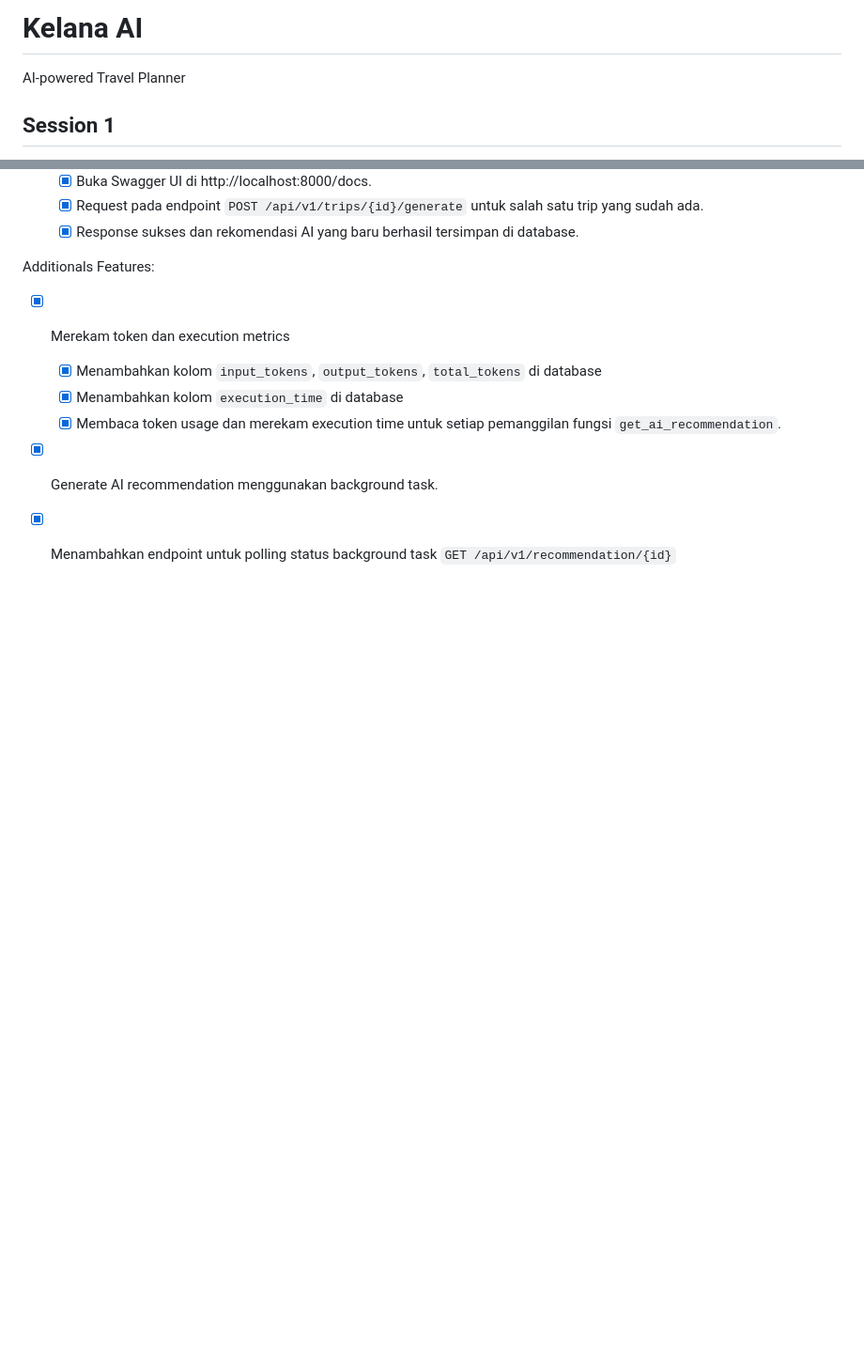
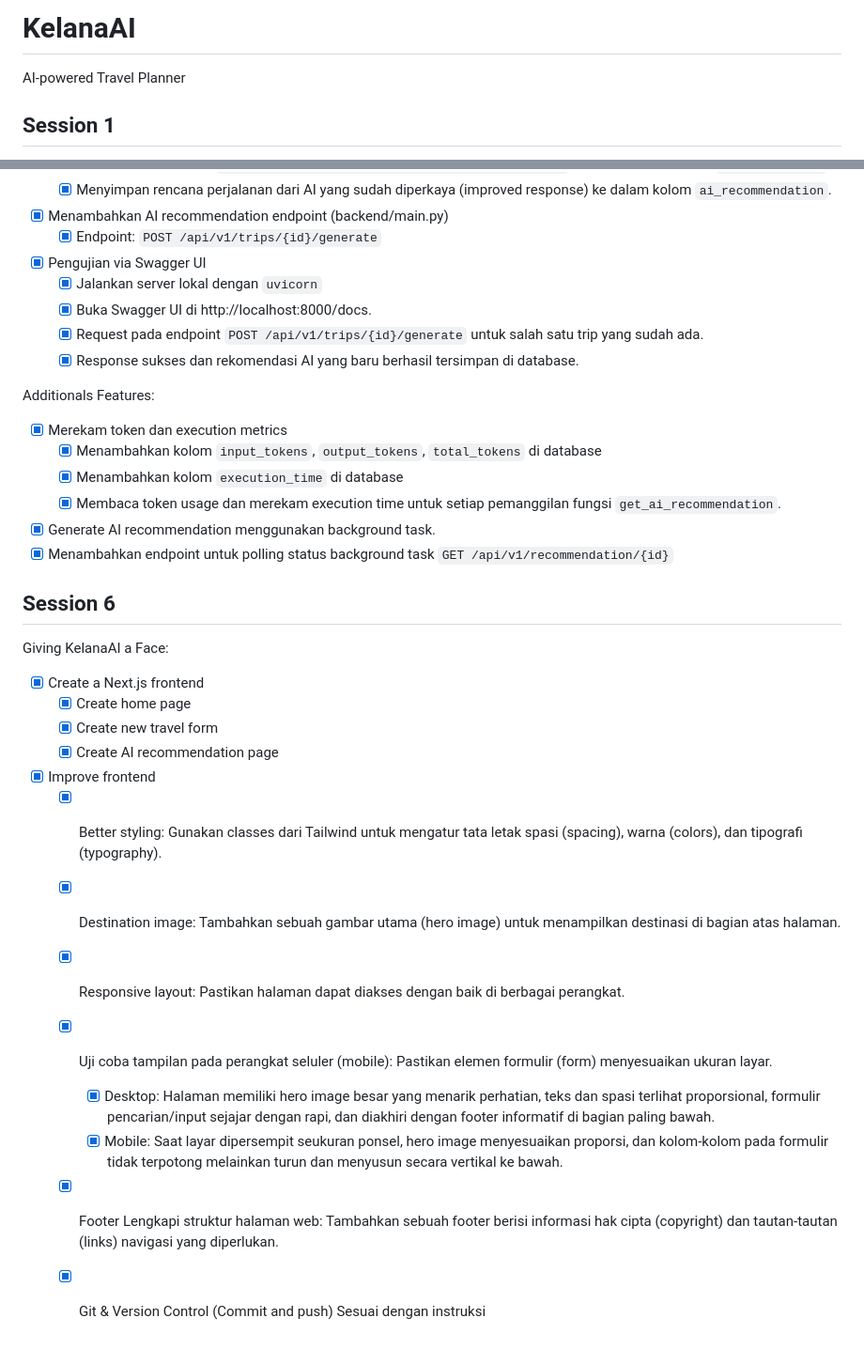
Before and after one commit to IronGeek/kelana-ai, a Markdown page: README.md, 2 parts joined by grey strips. Shown at 94% size. Drawn GitHub-style; blank space fills up the shorter version.

Commit message:
docs: update README

```diff
--- a/README.md
+++ b/README.md
@@ -1,4 +1,4 @@
-# Kelana AI
+# KelanaAI
 
 AI-powered Travel Planner
 
@@ -130,3 +130,21 @@ Additionals Features:
   - [x] Membaca token usage dan merekam execution time untuk setiap pemanggilan fungsi `get_ai_recommendation`.
 - [x] Generate AI recommendation menggunakan background task.
 - [x] Menambahkan endpoint untuk polling status background task `GET /api/v1/recommendation/{id}`
+
+## Session 6
+
+Giving KelanaAI a Face:
+
+- [x] Create a Next.js frontend
+  - [x] Create home page
+  - [x] Create new travel form
+  - [x] Create AI recommendation page
+- [x] Improve frontend
+  - [x] Better styling: Gunakan classes dari Tailwind untuk mengatur tata letak spasi (spacing), warna (colors), dan tipografi (typography).
+  - [x] Destination image: Tambahkan sebuah gambar utama (hero image) untuk menampilkan destinasi di bagian atas halaman.
+  - [x] Responsive layout: Pastikan halaman dapat diakses dengan baik di berbagai perangkat.
+  - [x] Uji coba tampilan pada perangkat seluler (mobile): Pastikan elemen formulir (form) menyesuaikan ukuran layar.
+    - [x] Desktop: Halaman memiliki hero image besar yang menarik perhatian, teks dan spasi terlihat proporsional, formulir pencarian/input sejajar dengan rapi, dan diakhiri dengan footer informatif di bagian paling bawah.
+    - [x] Mobile: Saat layar dipersempit seukuran ponsel, hero image menyesuaikan proporsi, dan kolom-kolom pada formulir tidak terpotong melainkan turun dan menyusun secara vertikal ke bawah.
+  - [x] Footer Lengkapi struktur halaman web: Tambahkan sebuah footer berisi informasi hak cipta (copyright) dan tautan-tautan (links) navigasi yang diperlukan.
+  - [x] Git & Version Control (Commit and push) Sesuai dengan instruksi
```
